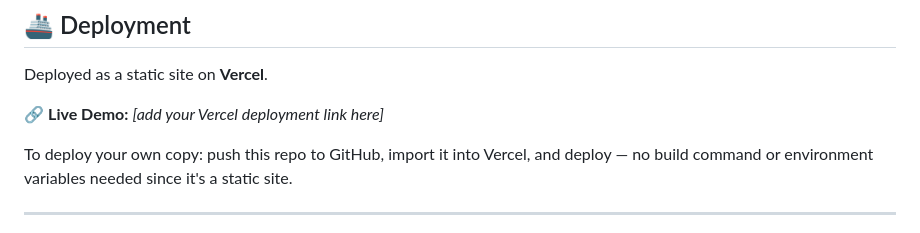
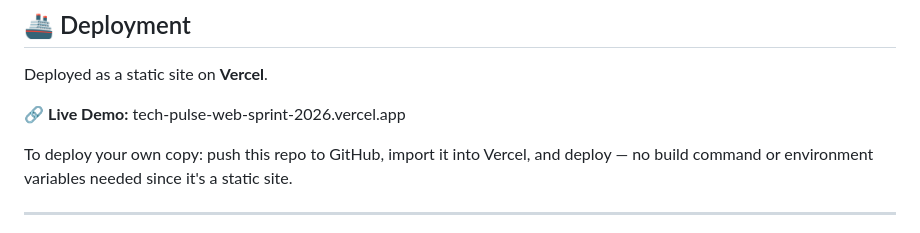
Before and after one commit to aymn10/TechPulse_WebSprint_2026, a Markdown page: README.md, the part around the change. Rendered like a GitHub page.

```diff
--- a/README.md
+++ b/README.md
@@ -93,7 +93,7 @@ The app ships with realistic seeded data so every feature is demo-ready out of t
 
 Deployed as a static site on **Vercel**.
 
-🔗 **Live Demo:** _[add your Vercel deployment link here]_
+🔗 **Live Demo:** tech-pulse-web-sprint-2026.vercel.app
 
 To deploy your own copy: push this repo to GitHub, import it into Vercel, and deploy — no build command or environment variables needed since it's a static site.
 
```
